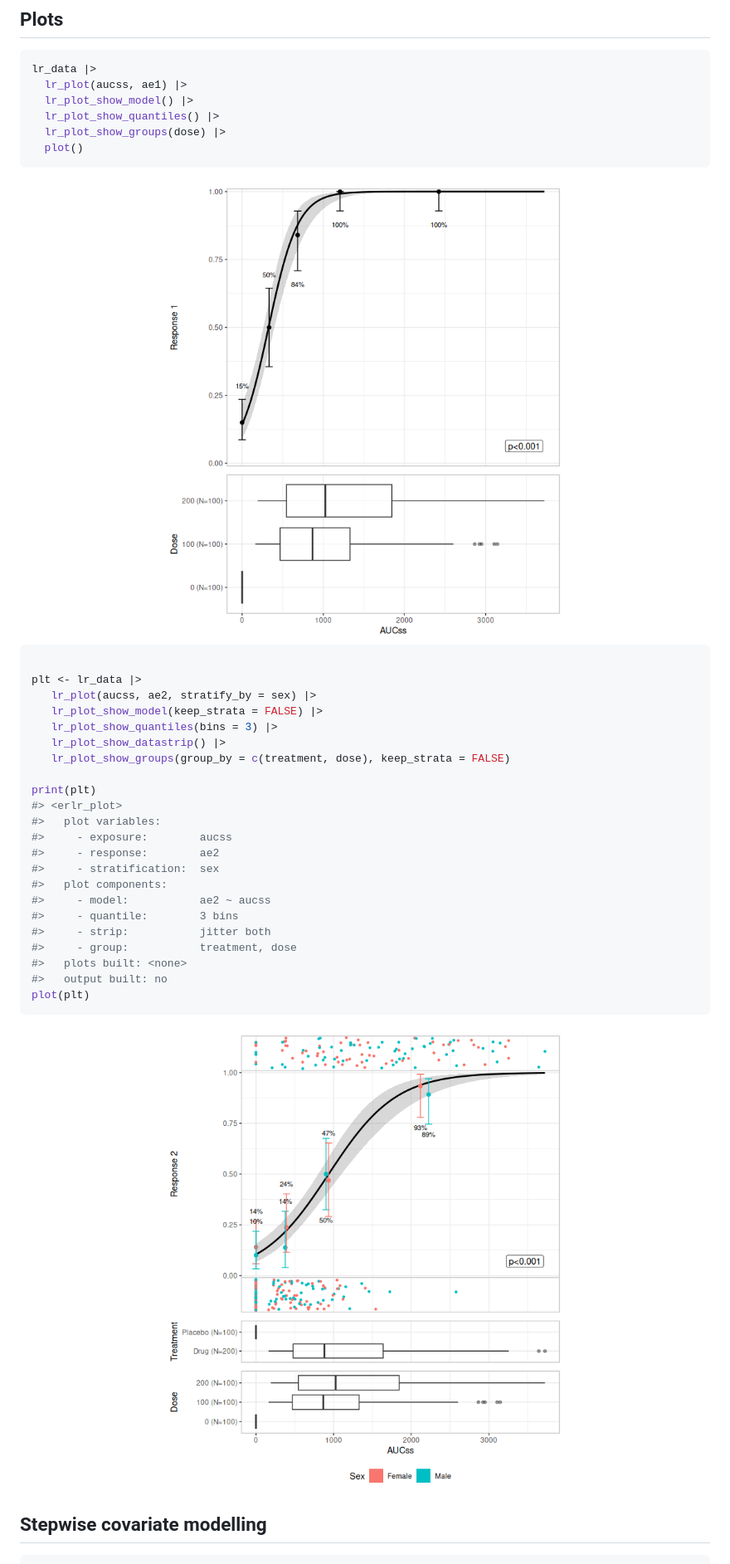
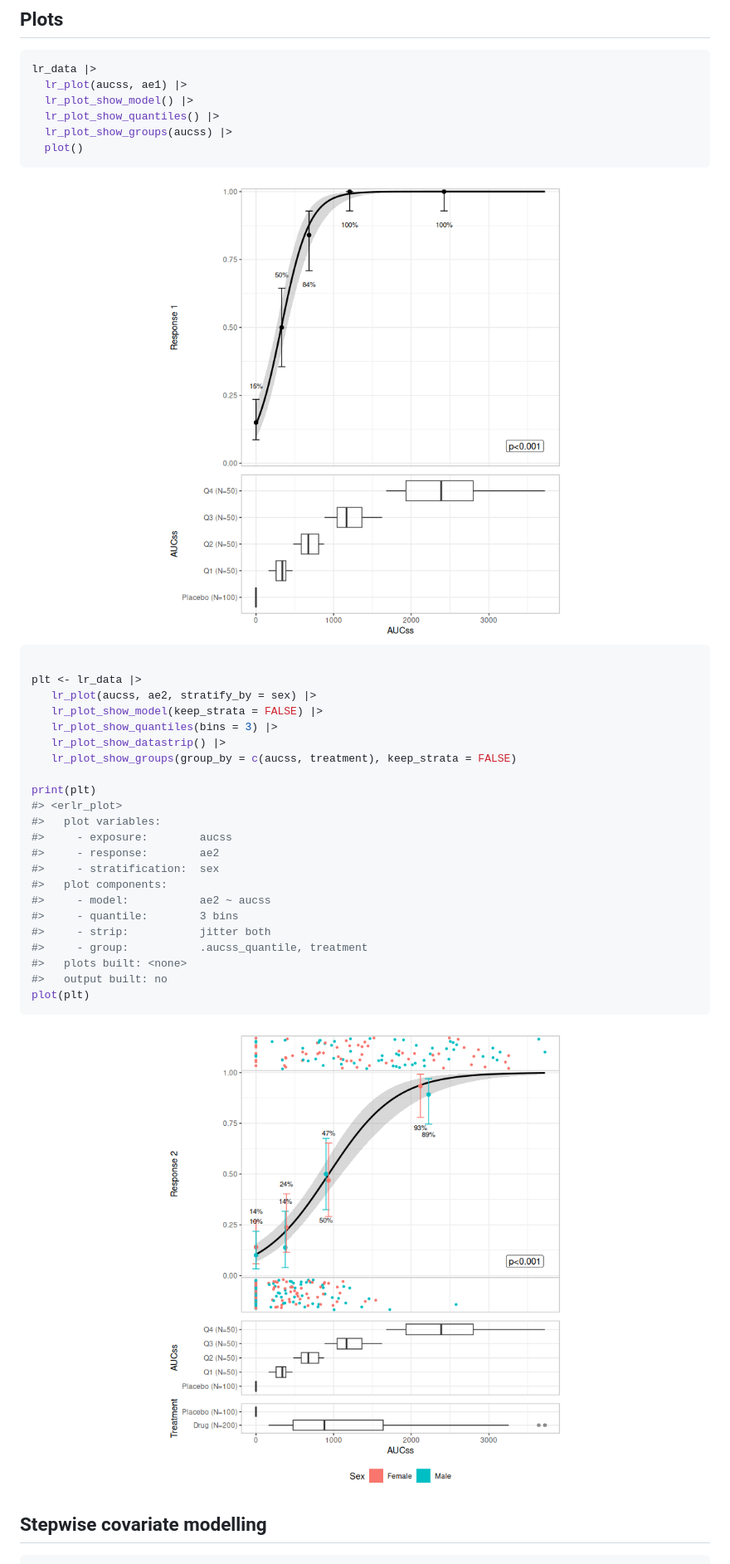
Before and after one commit to djnavarro/erlr, a Markdown page: README.md, the part around one of its changes. Shown at 83% size. Rendered like a GitHub page; pictures changed too: man/figures/README-lr-plot-1.png, man/figures/README-lr-plot-2.png.

Commit message:
.part_group can discretise continuous grouping variables

````diff
--- a/README.md
+++ b/README.md
@@ -70,7 +70,7 @@ lr_data |>
   lr_plot(aucss, ae1) |>
   lr_plot_show_model() |>
   lr_plot_show_quantiles() |>
-  lr_plot_show_groups(dose) |>
+  lr_plot_show_groups(aucss) |>
   plot()
 ```
 
@@ -83,7 +83,7 @@ plt <- lr_data |>
    lr_plot_show_model(keep_strata = FALSE) |>
    lr_plot_show_quantiles(bins = 3) |>
    lr_plot_show_datastrip() |>
-   lr_plot_show_groups(group_by = c(treatment, dose), keep_strata = FALSE)
+   lr_plot_show_groups(group_by = c(aucss, treatment), keep_strata = FALSE)
 
 print(plt)
 #> <erlr_plot>
@@ -95,7 +95,7 @@ print(plt)
 #>     - model:           ae2 ~ aucss
 #>     - quantile:        3 bins
 #>     - strip:           jitter both
-#>     - group:           treatment, dose
+#>     - group:           .aucss_quantile, treatment
 #>   plots built: <none>
 #>   output built: no
 plot(plt)
````
Also changed, not shown: other parts of README.md (+1 -1 lines), 6 other files.
